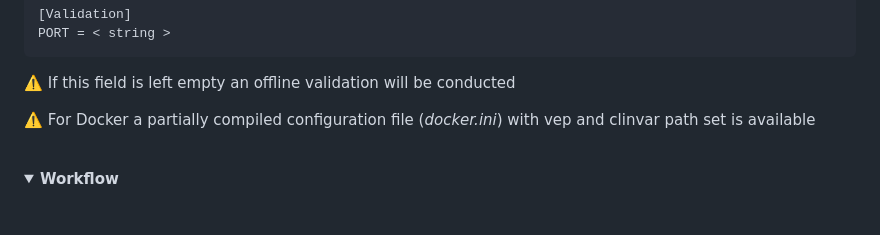
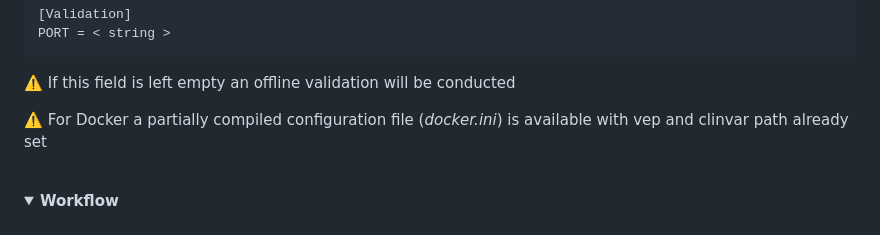
Before and after one commit to bioinformatics-policlinicogemelli/Varan, a Markdown page: README.md, the part around the change. GitHub-like rendering; folded sections open.

```diff
--- a/README.md
+++ b/README.md
@@ -291,7 +291,7 @@ PORT = < string >
 ⚠️ If this field is left empty an offline validation will be conducted
 </details>
 
-⚠️ For Docker a partially compiled configuration file (<i>docker.ini</i>) with vep and clinvar path set is available
+⚠️ For Docker a partially compiled configuration file (<i>docker.ini</i>) is available with vep and clinvar path already set
 </details>
 
 <br>
```
